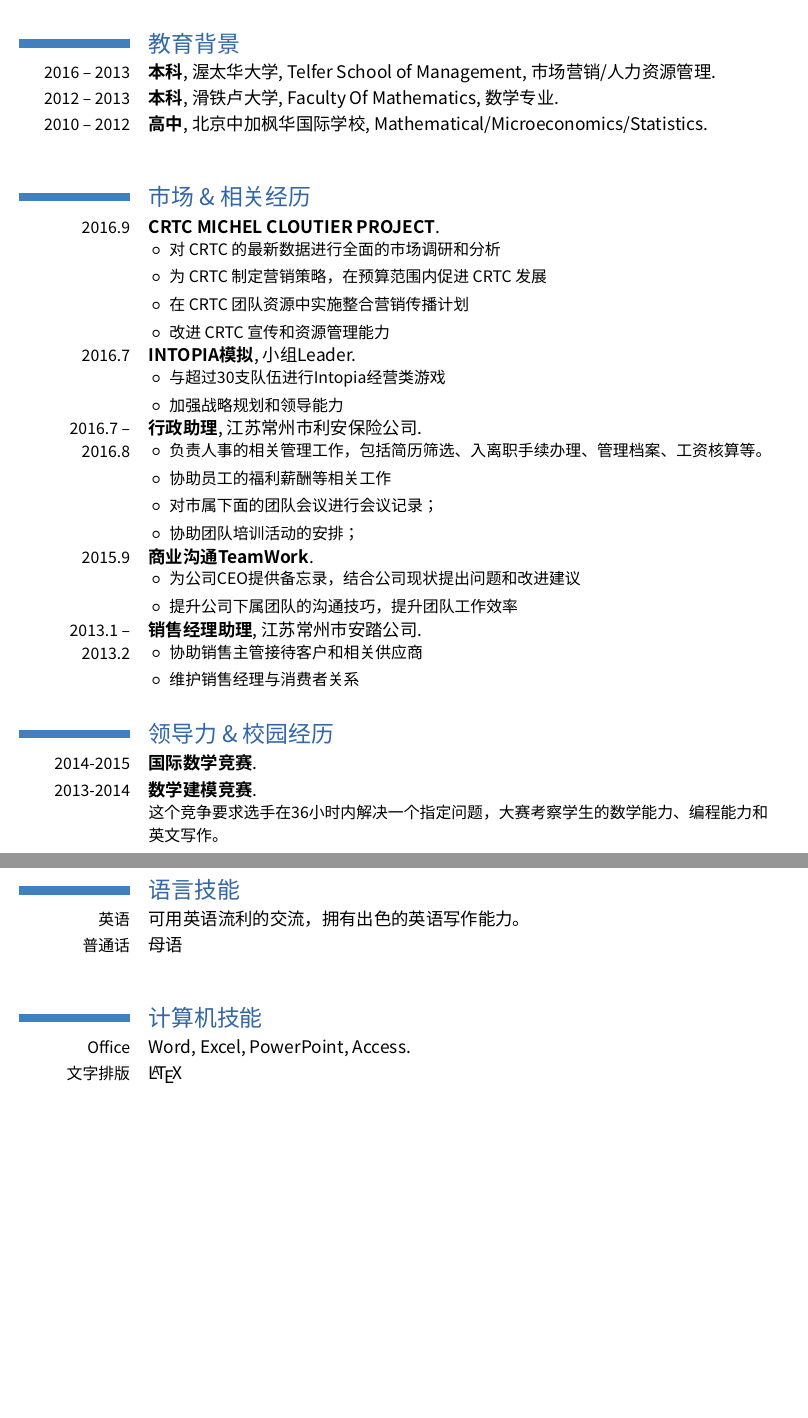
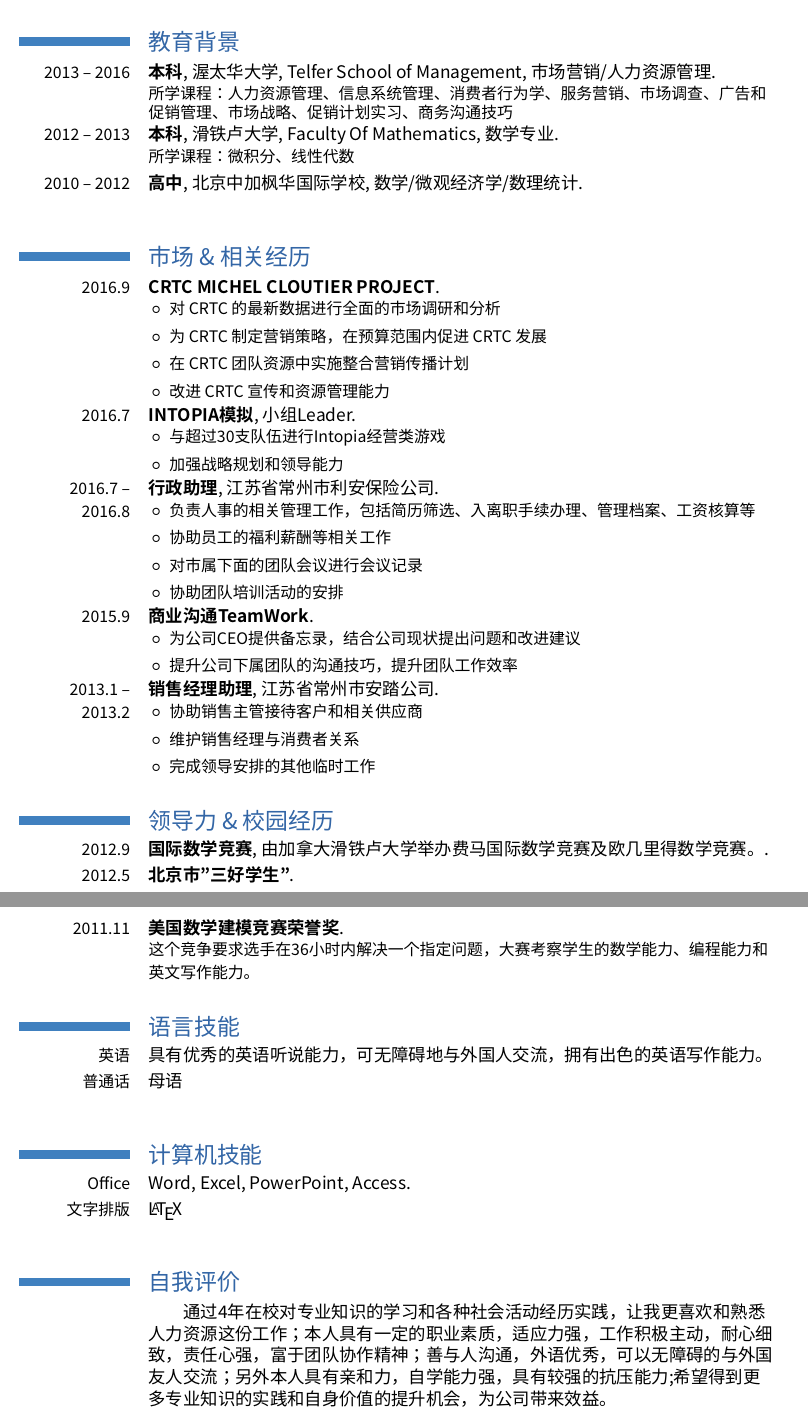
Before and after one commit to lzz5235/Resume, a LaTeX CV (Simple-Resume-ZXT/resume-master/resume-cn.tex): two parts of pages 1 and 2 of 2, joined at a grey line, cut so that both start at the same text, the shorter picture padded with empty space. Compiled offline with XeLaTeX; a missing font is replaced by an installed copy or a similar font.

Commit message:
update zxt's cv
Signed-off-by: Jason Lee <ldm5235@gmail.com>

```diff
--- a/Simple-Resume-ZXT/resume-master/resume-cn.tex
+++ b/Simple-Resume-ZXT/resume-master/resume-cn.tex
@@ -58,9 +58,9 @@
 \maketitle
 
 \section{教育背景}
-\cventry{2016 -- 2013}{本科}{渥太华大学}{Telfer School of Management}{市场营销/人力资源管理}{}
-\cventry{2012 -- 2013}{本科}{滑铁卢大学}{Faculty Of Mathematics}{数学专业}{}
-\cventry{2010 -- 2012}{高中}{北京中加枫华国际学校}{}{Mathematical/Microeconomics/Statistics}{}
+\cventry{2013 -- 2016}{本科}{渥太华大学}{Telfer School of Management}{市场营销/人力资源管理}{所学课程：人力资源管理、信息系统管理、消费者行为学、服务营销、市场调查、广告和促销管理、市场战略、促销计划实习、商务沟通技巧}
+\cventry{2012 -- 2013}{本科}{滑铁卢大学}{Faculty Of Mathematics}{数学专业}{所学课程：微积分、线性代数}
+\cventry{2010 -- 2012}{高中}{北京中加枫华国际学校}{}{数学/微观经济学/数理统计}{}
 
 %\section{毕业论文}
 %\cvitem{题目}{\emph{题目}}
@@ -95,14 +95,14 @@
 
 \cventry{2016.7 -- 2016.8}
 {行政助理}
-{江苏常州市利安保险公司}
+{江苏省常州市利安保险公司}
 {}{}
 {
 \begin{itemize}
-\item 负责人事的相关管理工作，包括简历筛选、入离职手续办理、管理档案、工资核算等。
+\item 负责人事的相关管理工作，包括简历筛选、入离职手续办理、管理档案、工资核算等
 \item 协助员工的福利薪酬等相关工作
-\item 对市属下面的团队会议进行会议记录；
-\item 协助团队培训活动的安排；
+\item 对市属下面的团队会议进行会议记录
+\item 协助团队培训活动的安排
 \end{itemize}
 }
 
@@ -118,28 +118,36 @@
 
 \cventry{2013.1 -- 2013.2}
 {销售经理助理}
-{江苏常州市安踏公司}
+{江苏省常州市安踏公司}
 {}{}
 {
 \begin{itemize}
 \item 协助销售主管接待客户和相关供应商
 \item 维护销售经理与消费者关系
+\item 完成领导安排的其他临时工作
 \end{itemize}
 }
 
 \section{领导力 \& 校园经历} % (fold)
-\cventry{2014-2015}
-{国际数学竞赛}{}{}{}{}
-\cventry{2013-2014}
-{数学建模竞赛}{}{}{}{这个竞争要求选手在36小时内解决一个指定问题，大赛考察学生的数学能力、编程能力和英文写作。}
+\cventry{2012.9}
+{国际数学竞赛}{由加拿大滑铁卢大学举办费马国际数学竞赛及欧几里得数学竞赛。}{}{}{}
+\cventry{2012.5}
+{北京市"三好学生"}{}{}{}{}
+\cventry{2011.11}
+{美国数学建模竞赛荣誉奖}{}{}{}{这个竞争要求选手在36小时内解决一个指定问题，大赛考察学生的数学能力、编程能力和英文写作能力。}
 
 \section{语言技能}
-\cvline{英语}{可用英语流利的交流，拥有出色的英语写作能力。}
+\cvline{英语}{具有优秀的英语听说能力，可无障碍地与外国人交流，拥有出色的英语写作能力。}
 \cvline{普通话}{母语}
 
 \section{计算机技能}
 \cvline{Office}{Word, Excel, PowerPoint, Access.}
 \cvline{文字排版}{\LaTeX}
+
+\section{自我评价}
+\cvline{ }
+{\setlength\parindent{2em}通过4年在校对专业知识的学习和各种社会活动经历实践，让我更喜欢和熟悉人力资源这份工作；本人具有一定的职业素质，适应力强，工作积极主动，耐心细致，责任心强，富于团队协作精神；善与人沟通，外语优秀，可以无障碍的与外国友人交流；另外本人具有亲和力，自学能力强，具有较强的抗压能力;希望得到更多专业知识的实践和自身价值的提升机会，为公司带来效益。}
+
 
 \closesection{}                   % needed to renewcommands
 \renewcommand{\listitemsymbol}{-} % change the symbol for lists
```
Also changed, not shown: Simple-Resume-ZXT/resume-master/resume-cn.pdf.
